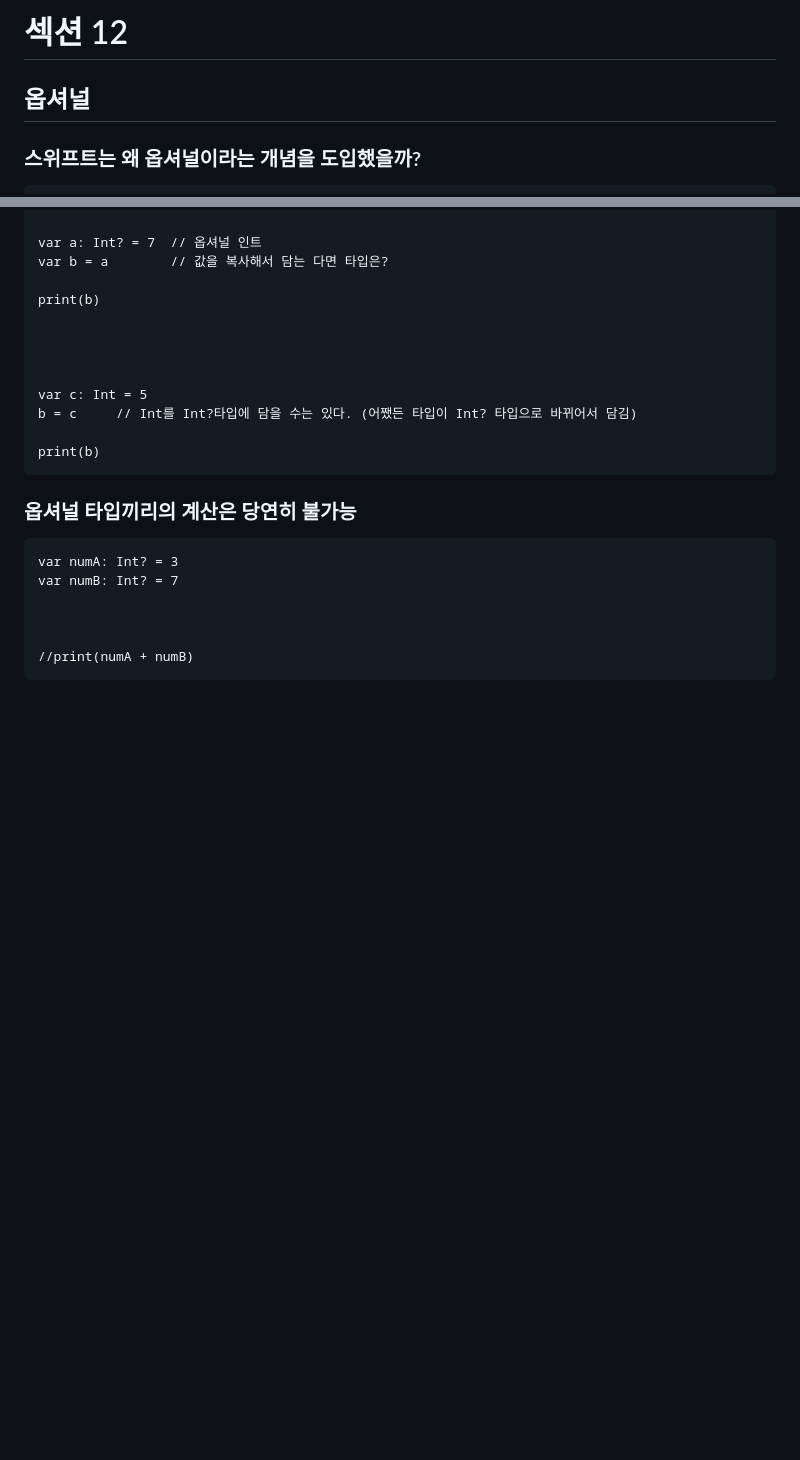
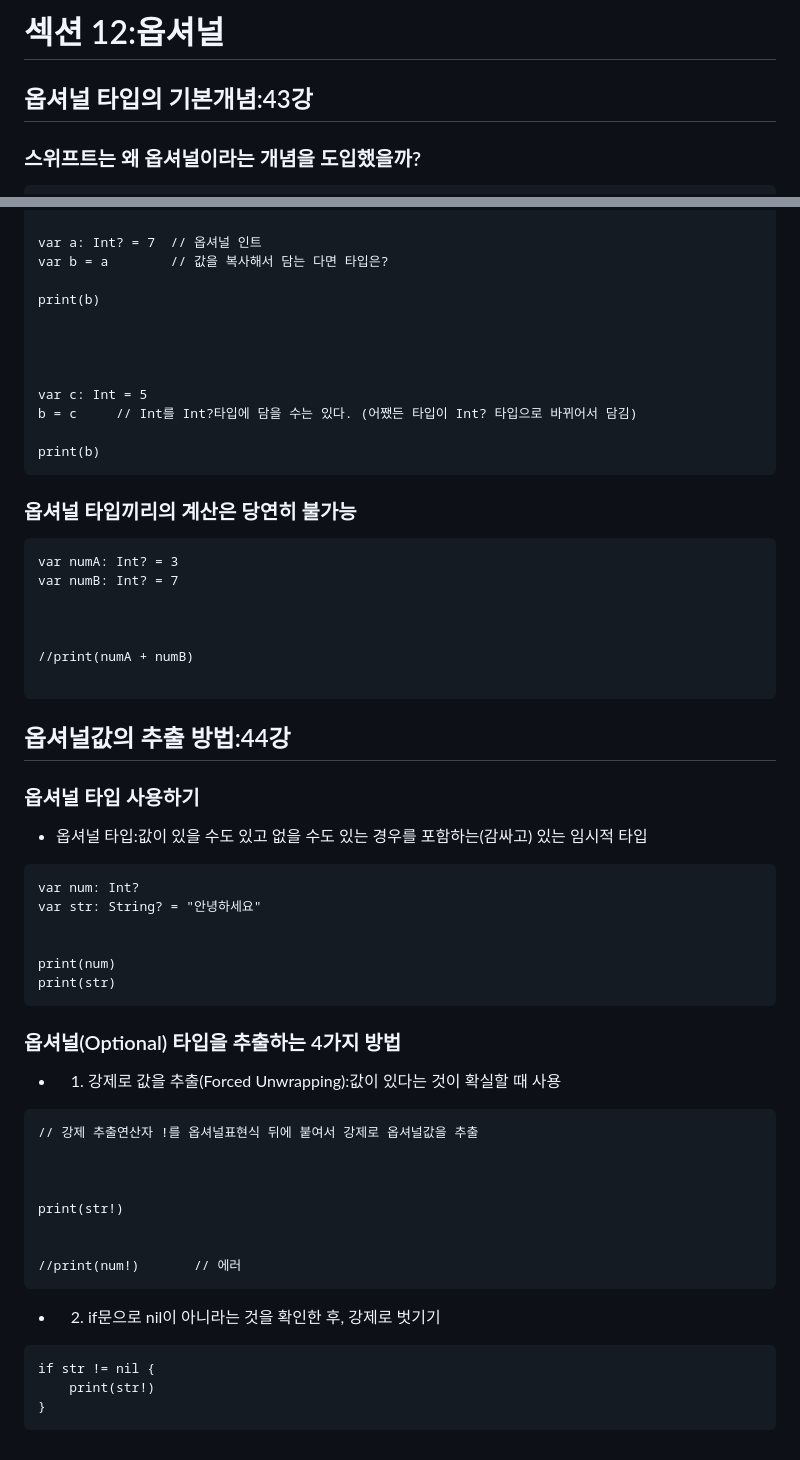
Before and after one commit to ios-Jay/TIL, a Markdown page: swift/섹션 12/섹션 12.md, 2 parts joined by grey strips. Drawn GitHub-style; blank space fills up the shorter version.

Commit message:
섹션 12

````diff
--- a/swift/섹션 12/섹션 12.md
+++ b/swift/섹션 12/섹션 12.md
@@ -1,6 +1,6 @@
-# 섹션 12
+# 섹션 12:옵셔널
 
-## 옵셔널
+## 옵셔널 타입의 기본개념:43강
 
 ### 스위프트는 왜 옵셔널이라는 개념을 도입했을까?
 
@@ -134,4 +134,43 @@ var numB: Int? = 7
 
 
 //print(numA + numB)
+
 ```
+
+## 옵셔널값의 추출 방법:44강
+
+### 옵셔널 타입 사용하기
+
+- 옵셔널 타입:값이 있을 수도 있고 없을 수도 있는 경우를 포함하는(감싸고) 있는 임시적 타입
+
+```
+var num: Int?
+var str: String? = "안녕하세요"
+
+
+print(num)
+print(str)
+```
+
+### 옵셔널(Optional) 타입을 추출하는 4가지 방법
+
+- 1. 강제로 값을 추출(Forced Unwrapping):값이 있다는 것이 확실할 때 사용
+
+```
+// 강제 추출연산자 !를 옵셔널표현식 뒤에 붙여서 강제로 옵셔널값을 추출
+
+
+
+print(str!)
+
+
+//print(num!)       // 에러
+```
+
+- 2. if문으로 nil이 아니라는 것을 확인한 후, 강제로 벗기기
+
+```
+if str != nil {
+    print(str!)
+}
+```
````
